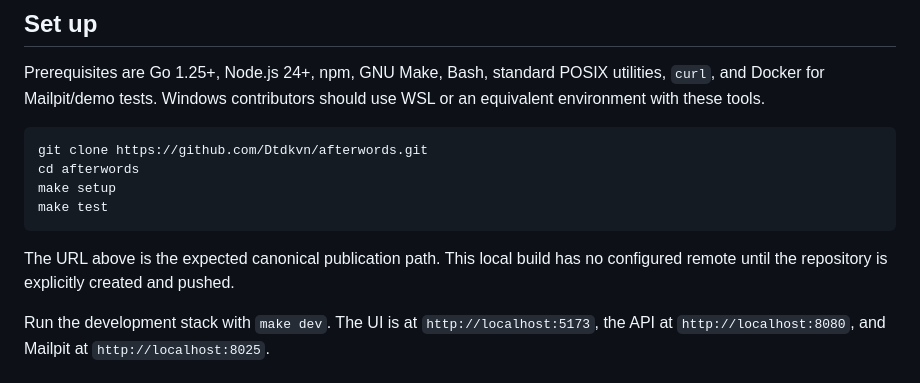
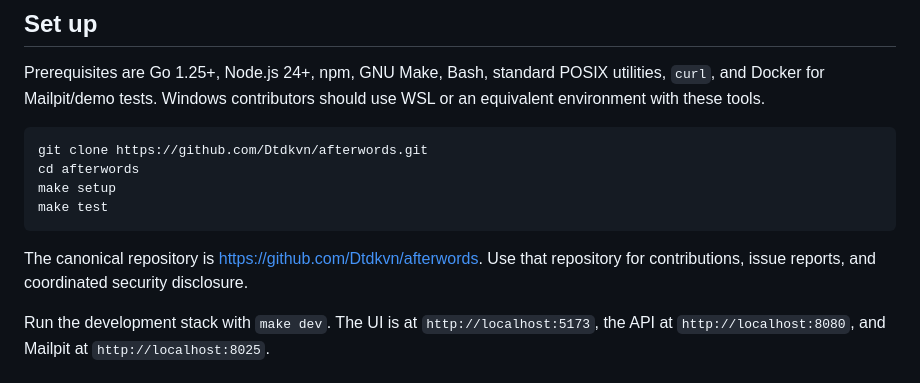
Before and after one commit to Dtdkvn/afterwords, a Markdown page: CONTRIBUTING.md, the part around the change. GitHub-like rendering.

````diff
--- a/CONTRIBUTING.md
+++ b/CONTRIBUTING.md
@@ -33,7 +33,7 @@ make setup
 make test
 ```
 
-The URL above is the expected canonical publication path. This local build has no configured remote until the repository is explicitly created and pushed.
+The canonical repository is <https://github.com/Dtdkvn/afterwords>. Use that repository for contributions, issue reports, and coordinated security disclosure.
 
 Run the development stack with `make dev`. The UI is at `http://localhost:5173`, the API at `http://localhost:8080`, and Mailpit at `http://localhost:8025`.
 
````
Also changed, not shown: PROGRESS.md (+1 -1 lines), docs/LAUNCH.md (+16 -1 lines).
